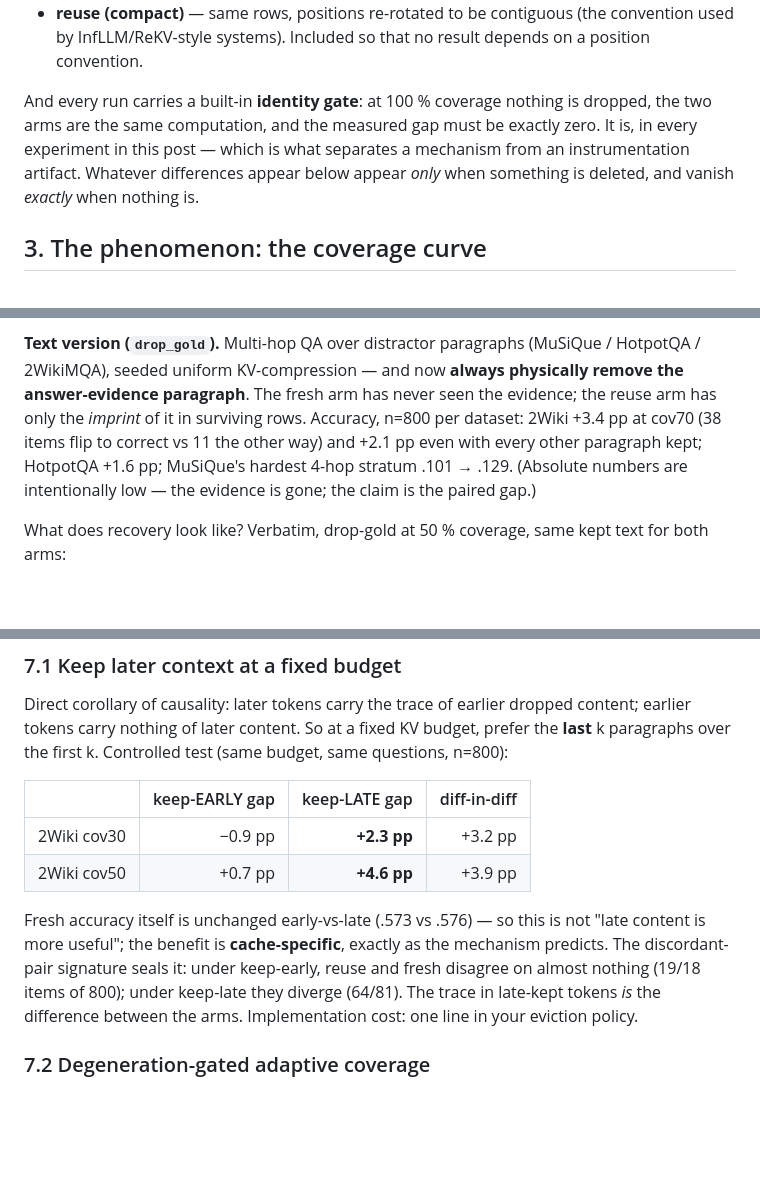
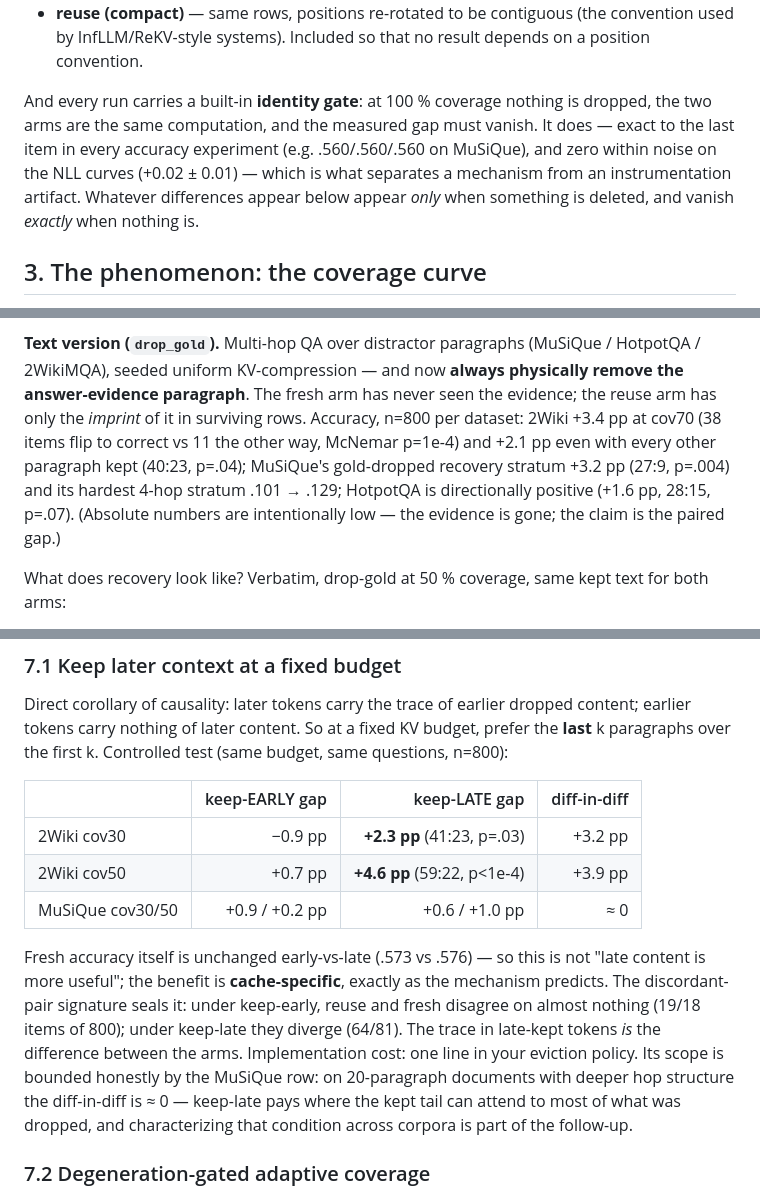
Before and after one commit to oklen/sprag, a Markdown page: blog_materials/POST.md, 3 parts joined by grey strips. Rendered like a GitHub page; blank space fills up the shorter version.

Commit message:
docs(blog): red-team hardening — exact McNemar p per headline cell, verbosity-confound check, honest identity-gate & Method-C scope wording
Co-Authored-By: Claude Fable 5 <noreply@anthropic.com>

```diff
--- a/blog_materials/POST.md
+++ b/blog_materials/POST.md
@@ -88,9 +88,10 @@ Every experiment is a paired comparison on identical inputs:
   on a position convention.
 
 And every run carries a built-in **identity gate**: at 100 % coverage nothing is
-dropped, the two arms are the same computation, and the measured gap must be
-exactly zero. It is, in every experiment in this post — which is what separates a
-mechanism from an instrumentation artifact. Whatever differences appear below
+dropped, the two arms are the same computation, and the measured gap must vanish.
+It does — exact to the last item in every accuracy experiment (e.g. .560/.560/.560
+on MuSiQue), and zero within noise on the NLL curves (+0.02 ± 0.01) — which is what
+separates a mechanism from an instrumentation artifact. Whatever differences appear below
 appear *only* when something is deleted, and vanish *exactly* when nothing is.
 
 ## 3. The phenomenon: the coverage curve
@@ -148,10 +149,12 @@ tokens' KV absorbed it.
 HotpotQA / 2WikiMQA), seeded uniform KV-compression — and now **always physically
 remove the answer-evidence paragraph**. The fresh arm has never seen the evidence;
 the reuse arm has only the *imprint* of it in surviving rows. Accuracy, n=800 per
-dataset: 2Wiki +3.4 pp at cov70 (38 items flip to correct vs 11 the other way) and
-+2.1 pp even with every other paragraph kept; HotpotQA +1.6 pp; MuSiQue's hardest
-4-hop stratum .101 → .129. (Absolute numbers are intentionally low — the evidence
-is gone; the claim is the paired gap.)
+dataset: 2Wiki +3.4 pp at cov70 (38 items flip to correct vs 11 the other way,
+McNemar p=1e-4) and +2.1 pp even with every other paragraph kept (40:23, p=.04);
+MuSiQue's gold-dropped recovery stratum +3.2 pp (27:9, p=.004) and its hardest
+4-hop stratum .101 → .129; HotpotQA is directionally positive (+1.6 pp, 28:15,
+p=.07). (Absolute numbers are intentionally low — the evidence is gone; the claim
+is the paired gap.)
 
 What does recovery look like? Verbatim, drop-gold at 50 % coverage, same kept text
 for both arms:
@@ -262,15 +269,20 @@ same questions, n=800):
 
 | | keep-EARLY gap | keep-LATE gap | diff-in-diff |
 |---|---:|---:|---:|
-| 2Wiki cov30 | −0.9 pp | **+2.3 pp** | +3.2 pp |
-| 2Wiki cov50 | +0.7 pp | **+4.6 pp** | +3.9 pp |
+| 2Wiki cov30 | −0.9 pp | **+2.3 pp** (41:23, p=.03) | +3.2 pp |
+| 2Wiki cov50 | +0.7 pp | **+4.6 pp** (59:22, p<1e-4) | +3.9 pp |
+| MuSiQue cov30/50 | +0.9 / +0.2 pp | +0.6 / +1.0 pp | ≈ 0 |
 
 Fresh accuracy itself is unchanged early-vs-late (.573 vs .576) — so this is not
 "late content is more useful"; the benefit is **cache-specific**, exactly as the
 mechanism predicts. The discordant-pair signature seals it: under keep-early,
 reuse and fresh disagree on almost nothing (19/18 items of 800); under keep-late
 they diverge (64/81). The trace in late-kept tokens *is* the difference between
-the arms. Implementation cost: one line in your eviction policy.
+the arms. Implementation cost: one line in your eviction policy. Its scope is
+bounded honestly by the MuSiQue row: on 20-paragraph documents with deeper hop
+structure the diff-in-diff is ≈ 0 — keep-late pays where the kept tail can attend
+to most of what was dropped, and characterizing that condition across corpora is
+part of the follow-up.
 
 ### 7.2 Degeneration-gated adaptive coverage
 
```
Also changed, not shown: other parts of blog_materials/POST.md (+10 -4 lines).
